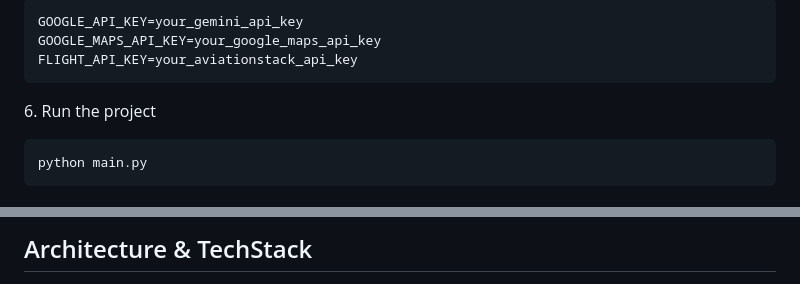
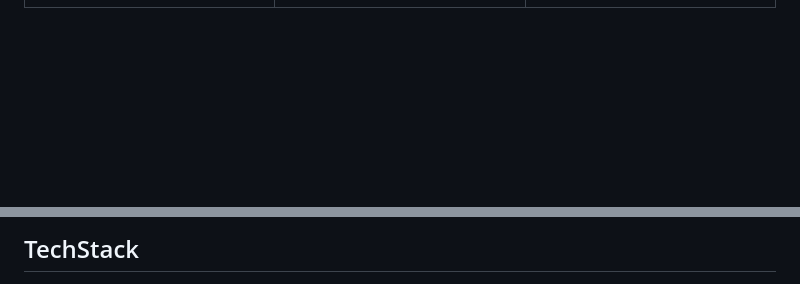
Before and after one commit to shiwal25/grab_hack_original, a Markdown page: README.md, 2 parts joined by grey strips. Rendered like a GitHub page; blank space fills up the shorter version.

````diff
--- a/README.md
+++ b/README.md
@@ -100,14 +82,0 @@ pip install -r requirements.txt
-```
-GOOGLE_API_KEY=your_gemini_api_key
-GOOGLE_MAPS_API_KEY=your_google_maps_api_key
-FLIGHT_API_KEY=your_aviationstack_api_key
-```
-
-<p>6. Run the project</p>
-
-```
-python main.py
-```
-<!--END_SECTION:waka-->
-
-
@@ -131,5 +85,5 @@ Git Config                    ░░░░░░░░░░░░░░░░
 
 
 
-<h2> Architecture & TechStack </h2>
+<h2> TechStack </h2>
 
````
Also changed, not shown: other parts of README.md (+32 -52 lines).
